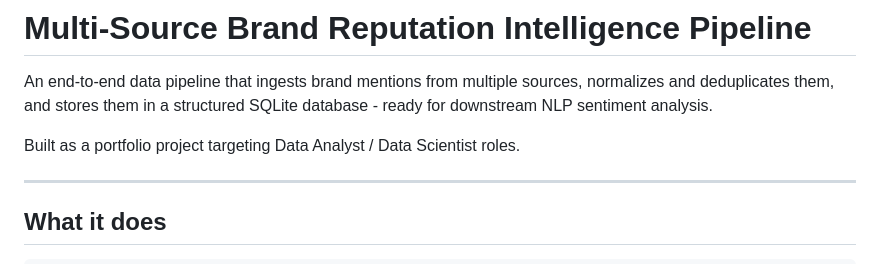
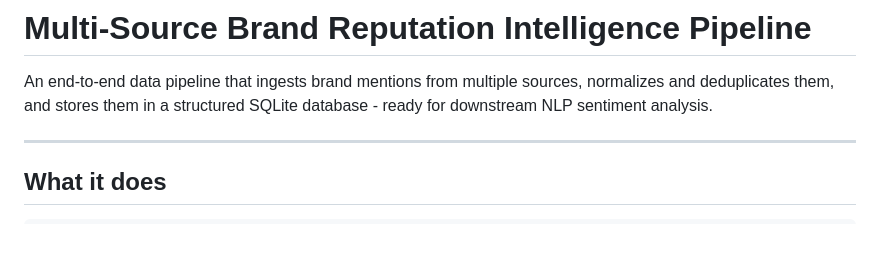
Before and after one commit to Axinion/brand-reputation-pipeline, a Markdown page: README.md, the part around the change. Rendered like a GitHub page; blank space fills up the shorter version.

Commit message:
Update README to remove portfolio project mention
Removed the portfolio project targeting information.

```diff
--- a/README.md
+++ b/README.md
@@ -4,7 +4,6 @@ An end-to-end data pipeline that ingests brand mentions from multiple
 sources, normalizes and deduplicates them, and stores them in a
 structured SQLite database - ready for downstream NLP sentiment analysis.
 
-Built as a portfolio project targeting Data Analyst / Data Scientist roles.
 
 ---
 
```
